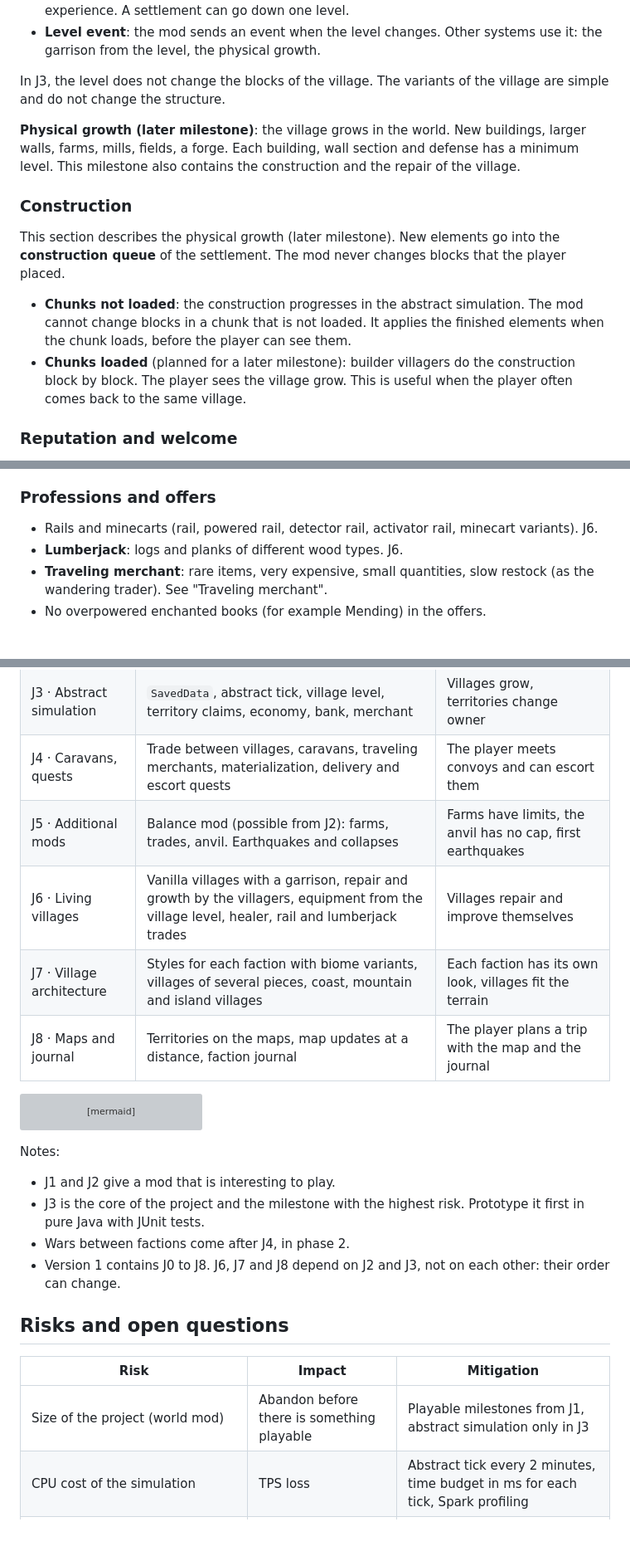
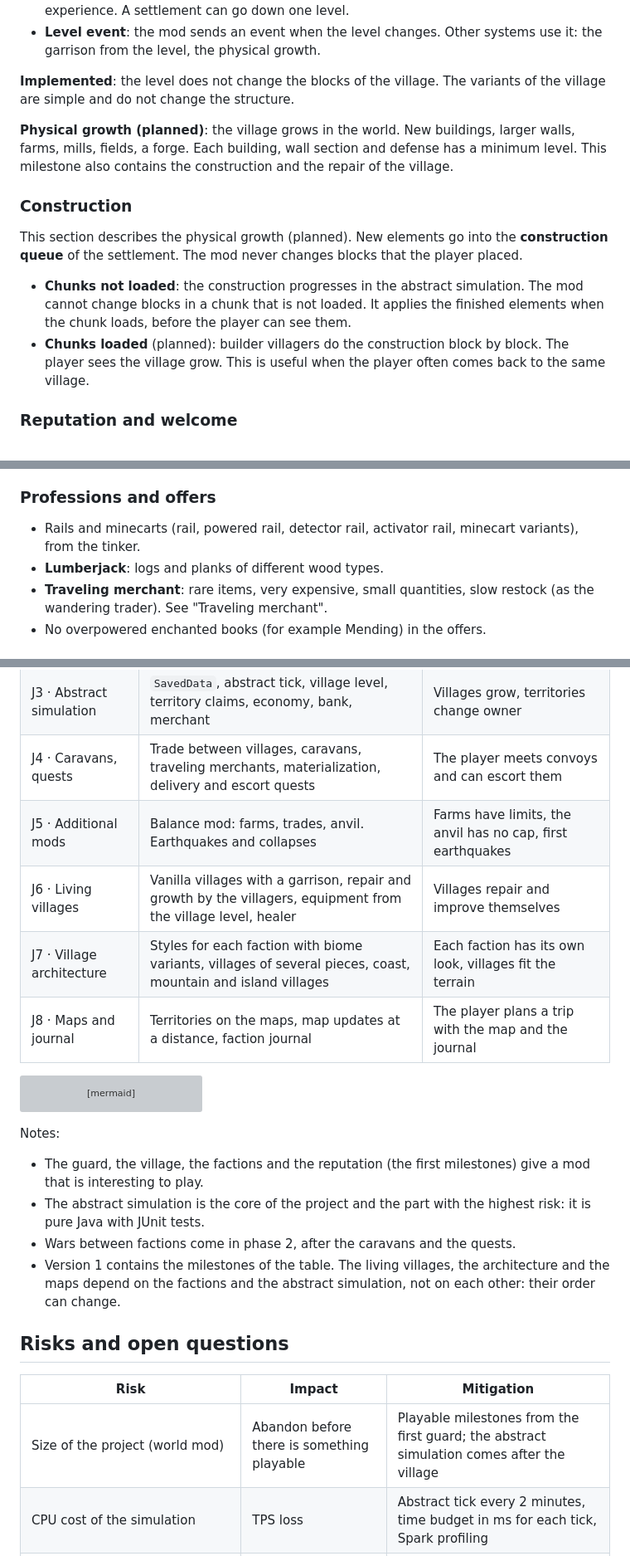
Before and after one commit to nicolas-goyon/Folkhold, a Markdown page: docs/design.md, 3 parts joined by grey strips. Shown at 83% size. Rendered like a GitHub page; blank space fills up the shorter version; grey boxes are pictures that could not be loaded.

```diff
--- a/docs/design.md
+++ b/docs/design.md
@@ -201,16 +202,16 @@ Growth is gradual. Each settlement has a **level** from 1 to 20. The tiers are n
 - **Loss**: a shortage of food, a pillage of the bank or the death of the captain removes experience. A settlement can go down one level.
 - **Level event**: the mod sends an event when the level changes. Other systems use it: the garrison from the level, the physical growth.
 
-In J3, the level does not change the blocks of the village. The variants of the village are simple and do not change the structure.
+**Implemented**: the level does not change the blocks of the village. The variants of the village are simple and do not change the structure.
 
-**Physical growth (later milestone)**: the village grows in the world. New buildings, larger walls, farms, mills, fields, a forge. Each building, wall section and defense has a minimum level. This milestone also contains the construction and the repair of the village.
+**Physical growth (planned)**: the village grows in the world. New buildings, larger walls, farms, mills, fields, a forge. Each building, wall section and defense has a minimum level. This milestone also contains the construction and the repair of the village.
 
 ### Construction
 
-This section describes the physical growth (later milestone). New elements go into the **construction queue** of the settlement. The mod never changes blocks that the player placed.
+This section describes the physical growth (planned). New elements go into the **construction queue** of the settlement. The mod never changes blocks that the player placed.
 
 - **Chunks not loaded**: the construction progresses in the abstract simulation. The mod cannot change blocks in a chunk that is not loaded. It applies the finished elements when the chunk loads, before the player can see them.
-- **Chunks loaded** (planned for a later milestone): builder villagers do the construction block by block. The player sees the village grow. This is useful when the player often comes back to the same village.
+- **Chunks loaded** (planned): builder villagers do the construction block by block. The player sees the village grow. This is useful when the player often comes back to the same village.
 
 ### Reputation and welcome
 
@@ -348,8 +349,8 @@ A surplus lowers the price down to ×0.5. A shortage raises the price up to ×3.
 
 ### Professions and offers
 
-- Rails and minecarts (rail, powered rail, detector rail, activator rail, minecart variants). J6.
-- **Lumberjack**: logs and planks of different wood types. J6.
+- Rails and minecarts (rail, powered rail, detector rail, activator rail, minecart variants), from the tinker.
+- **Lumberjack**: logs and planks of different wood types.
 - **Traveling merchant**: rare items, very expensive, small quantities, slow restock (as the wandering trader). See "Traveling merchant".
 - No overpowered enchanted books (for example Mending) in the offers.
 
@@ -673,8 +673,8 @@ The project moves forward in milestones. Each milestone gives a playable world.
 | J2 · Factions, reputation | Faction definitions, relations, player reputation | Allies, neutral factions and hostile factions behave differently |
 | J3 · Abstract simulation | `SavedData`, abstract tick, village level, territory claims, economy, bank, merchant | Villages grow, territories change owner |
 | J4 · Caravans, quests | Trade between villages, caravans, traveling merchants, materialization, delivery and escort quests | The player meets convoys and can escort them |
-| J5 · Additional mods | Balance mod (possible from J2): farms, trades, anvil. Earthquakes and collapses | Farms have limits, the anvil has no cap, first earthquakes |
-| J6 · Living villages | Vanilla villages with a garrison, repair and growth by the villagers, equipment from the village level, healer, rail and lumberjack trades | Villages repair and improve themselves |
+| J5 · Additional mods | Balance mod: farms, trades, anvil. Earthquakes and collapses | Farms have limits, the anvil has no cap, first earthquakes |
+| J6 · Living villages | Vanilla villages with a garrison, repair and growth by the villagers, equipment from the village level, healer | Villages repair and improve themselves |
 | J7 · Village architecture | Styles for each faction with biome variants, villages of several pieces, coast, mountain and island villages | Each faction has its own look, villages fit the terrain |
 | J8 · Maps and journal | Territories on the maps, map updates at a distance, faction journal | The player plans a trip with the map and the journal |
 
@@ -693,16 +693,16 @@ flowchart TB
 
 Notes:
 
-- J1 and J2 give a mod that is interesting to play.
-- J3 is the core of the project and the milestone with the highest risk. Prototype it first in pure Java with JUnit tests.
-- Wars between factions come after J4, in phase 2.
-- Version 1 contains J0 to J8. J6, J7 and J8 depend on J2 and J3, not on each other: their order can change.
+- The guard, the village, the factions and the reputation (the first milestones) give a mod that is interesting to play.
+- The abstract simulation is the core of the project and the part with the highest risk: it is pure Java with JUnit tests.
+- Wars between factions come in phase 2, after the caravans and the quests.
+- Version 1 contains the milestones of the table. The living villages, the architecture and the maps depend on the factions and the abstract simulation, not on each other: their order can change.
 
 ## Risks and open questions
 
 | Risk | Impact | Mitigation |
 | --- | --- | --- |
-| Size of the project (world mod) | Abandon before there is something playable | Playable milestones from J1, abstract simulation only in J3 |
+| Size of the project (world mod) | Abandon before there is something playable | Playable milestones from the first guard; the abstract simulation comes after the village |
 | CPU cost of the simulation | TPS loss | Abstract tick every 2 minutes, time budget in ms for each tick, Spark profiling |
 | Inconsistent materialization | NPCs that disappear or duplicate | Stable identifier for each unit, GameTest tests for entry and exit of the area |
 | Beta mods in the pack (TRMT, Immersive Weathering: Renewed, Small Ships) | Crash or world corruption | Pinned versions, backups before each update |
```
Also changed, not shown: other parts of docs/design.md (+40 -40 lines).
